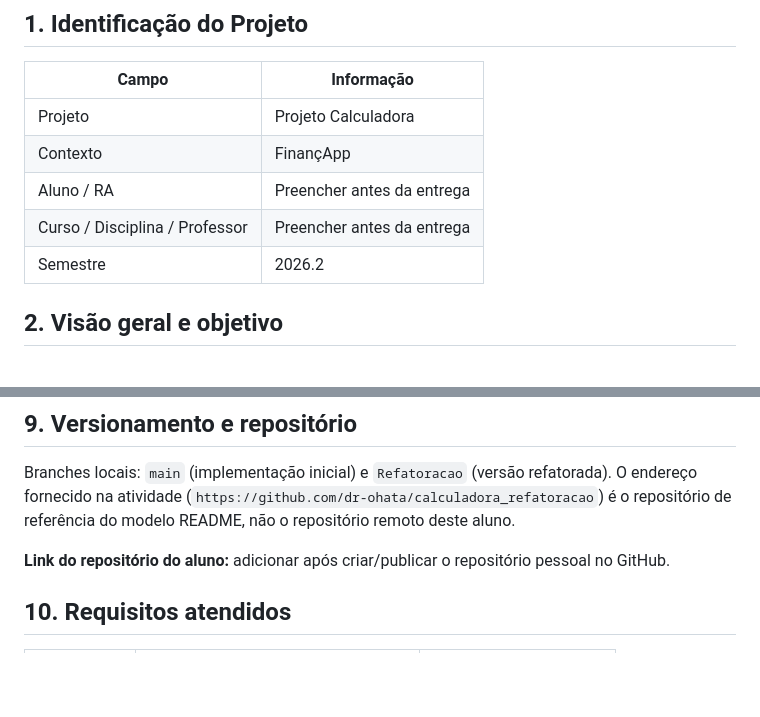
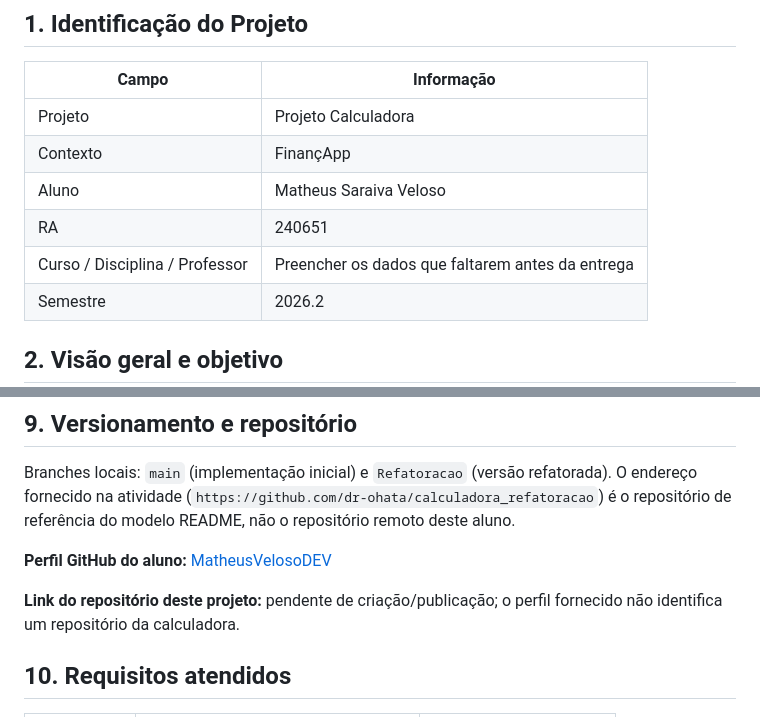
Before and after one commit to MatheusVelosoDEV/projeto_calculadora, a Markdown page: README.md, 2 parts joined by grey strips. GitHub-like rendering; blank space fills up the shorter version.

Commit message:
docs: add student identification and GitHub profile

```diff
--- a/README.md
+++ b/README.md
@@ -8,8 +8,9 @@
 |---|---|
 | Projeto | Projeto Calculadora |
 | Contexto | FinançApp |
-| Aluno / RA | Preencher antes da entrega |
-| Curso / Disciplina / Professor | Preencher antes da entrega |
+| Aluno | Matheus Saraiva Veloso |
+| RA | 240651 |
+| Curso / Disciplina / Professor | Preencher os dados que faltarem antes da entrega |
 | Semestre | 2026.2 |
 
 ## 2. Visão geral e objetivo
@@ -78,7 +79,9 @@ A atividade também solicita capturas de tela da saída dos testes e do JavaDoc.
 
 Branches locais: `main` (implementação inicial) e `Refatoracao` (versão refatorada). O endereço fornecido na atividade (`https://github.com/dr-ohata/calculadora_refatoracao`) é o repositório de referência do modelo README, não o repositório remoto deste aluno.
 
-**Link do repositório do aluno:** adicionar após criar/publicar o repositório pessoal no GitHub.
+**Perfil GitHub do aluno:** [MatheusVelosoDEV](https://github.com/MatheusVelosoDEV)
+
+**Link do repositório deste projeto:** pendente de criação/publicação; o perfil fornecido não identifica um repositório da calculadora.
 
 ## 10. Requisitos atendidos
 
```
